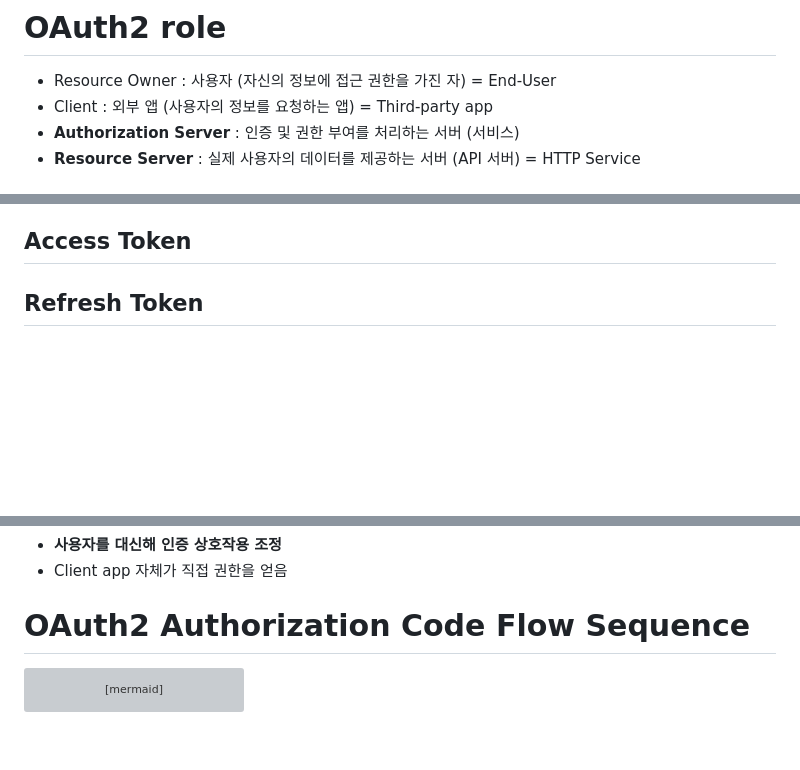
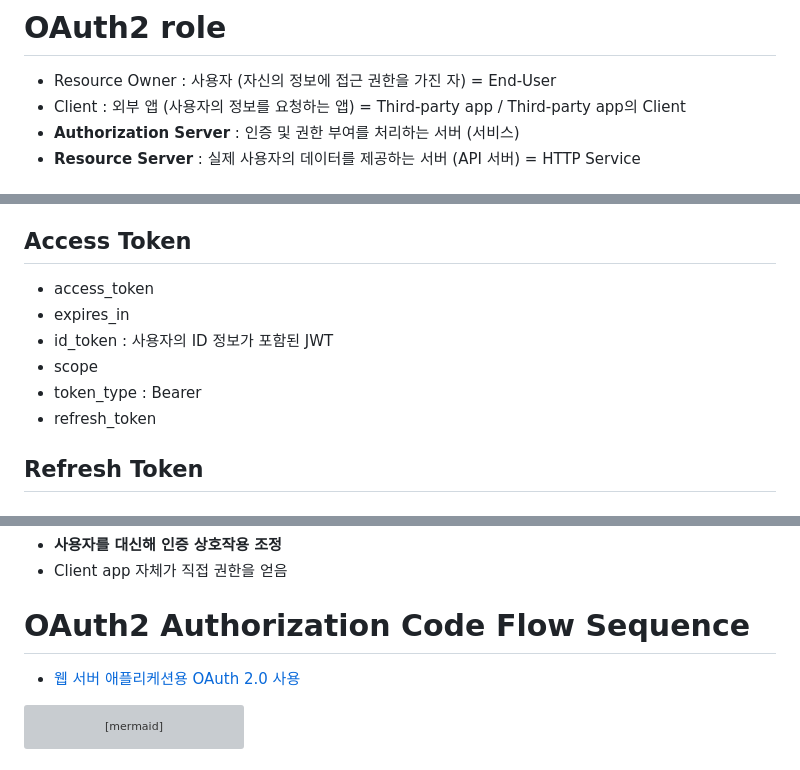
Before and after one commit to milman2/rest, a Markdown page: OAuth2/OAuth2.md, 3 parts joined by grey strips. Drawn GitHub-style; blank space fills up the shorter version; grey boxes are pictures that could not be loaded.

Commit message:
Enhance OAuth2 documentation by adding details on client types, access token parameters, and links to relevant resources for web applications.

````diff
--- a/OAuth2/OAuth2.md
+++ b/OAuth2/OAuth2.md
@@ -1,6 +1,6 @@
 # OAuth2 role
 - Resource Owner : 사용자 (자신의 정보에 접근 권한을 가진 자) = End-User
-- Client : 외부 앱 (사용자의 정보를 요청하는 앱) = Third-party app
+- Client : 외부 앱 (사용자의 정보를 요청하는 앱) = Third-party app / Third-party app의 Client
 - **Authorization Server** : 인증 및 권한 부여를 처리하는 서버 (서비스)
 - **Resource Server** : 실제 사용자의 데이터를 제공하는 서버 (API 서버) = HTTP Service
 
@@ -24,6 +24,13 @@
 - /introspect : 토큰 유효성 검사
 
 ## Access Token
+- access_token
+- expires_in
+- id_token : 사용자의 ID 정보가 포함된 JWT
+- scope
+- token_type : Bearer
+- refresh_token
+
 ## Refresh Token
 ## JWT 사용 여부
 ## 토근 저장소
@@ -42,6 +49,8 @@
 - Client app 자체가 직접 권한을 얻음
 
 # OAuth2 Authorization Code Flow Sequence
+- [웹 서버 애플리케션용 OAuth 2.0 사용](https://developers.google.com/identity/protocols/oauth2/web-server?hl=ko)
+
 ```mermaid
 sequenceDiagram
     participant User as Resource Owner<br/>(사용자)
````
Also changed, not shown: other parts of OAuth2/OAuth2.md (+1 -0 lines).
